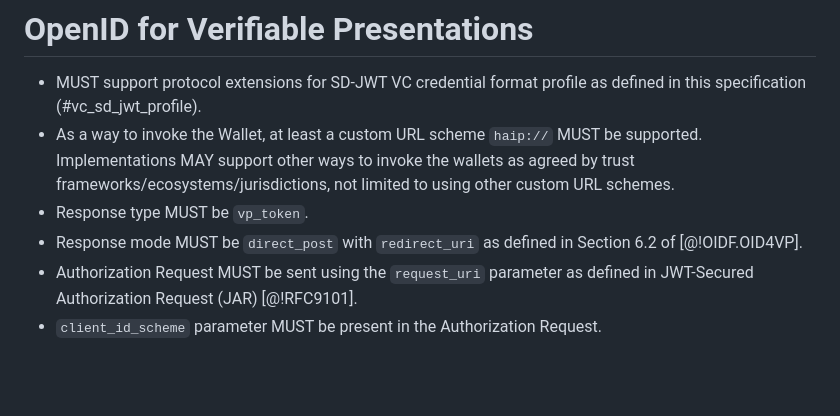
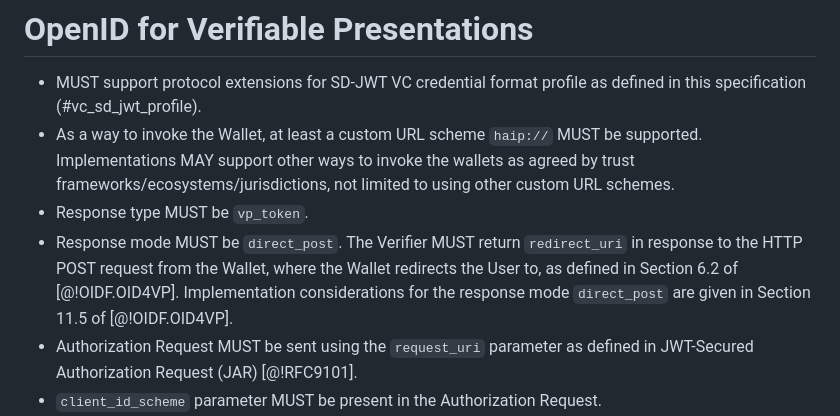
Before and after one commit to openid/oid4vc-haip-sd-jwt-vc, a Markdown page: openid4vc-high-assurance-interoperability-profile-sd-jwt-vc-1_0.md, the part around the change. GitHub-like rendering; blank space fills up the shorter version.

Commit message:
Fix: Replace redirect_uri with response_uri for direct_post Response Mode (#73)
5 approvals. open for more than a week. one remaining question externalized into an issue.

* Fix: Replace redirect_uri with response_uri

Signed-off-by: Philipp-Florens Lehwalder <philipp.lehwalder@lissi.id>

* Add redirect_uri notice for direct_post response mode

Co-authored-by: Kristina <52878547+sakurann@users.noreply.github.com>
Signed-off-by: Philipp-Florens Lehwalder <philipp.lehwalder@lissi.id>

* Reformulate redirect_uri requirement for direct_post

Co-authored-by: Kristina <52878547+Sakurann@users.noreply.github.com>

* Fix capitalization of entities

Signed-off-by: Philipp-Florens Lehwalder <philipp.lehwalder@lissi.id>

---------

Signed-off-by: Philipp-Florens Lehwalder <philipp.lehwalder@lissi.id>
Co-authored-by: Kristina <52878547+sakurann@users.noreply.github.com>

```diff
--- a/openid4vc-high-assurance-interoperability-profile-sd-jwt-vc-1_0.md
+++ b/openid4vc-high-assurance-interoperability-profile-sd-jwt-vc-1_0.md
@@ -204,7 +204,7 @@ This is an example of a Wallet Instance Attestation:
    * MUST support protocol extensions for SD-JWT VC credential format profile as defined in this specification (#vc_sd_jwt_profile).
    * As a way to invoke the Wallet, at least a custom URL scheme `haip://` MUST be supported. Implementations MAY support other ways to invoke the wallets as agreed by trust frameworks/ecosystems/jurisdictions, not limited to using other custom URL schemes.
    * Response type MUST be `vp_token`.
-   * Response mode MUST be `direct_post` with `redirect_uri` as defined in Section 6.2 of [@!OIDF.OID4VP].
+   * Response mode MUST be `direct_post`. The Verifier MUST return `redirect_uri` in response to the HTTP POST request from the Wallet, where the Wallet redirects the User to, as defined in Section 6.2 of [@!OIDF.OID4VP]. Implementation considerations for the response mode `direct_post` are given in Section 11.5 of [@!OIDF.OID4VP].
    * Authorization Request MUST be sent using the `request_uri` parameter as defined in JWT-Secured Authorization Request (JAR) [@!RFC9101].
    * `client_id_scheme` parameter MUST be present in the Authorization Request.
    * `client_id_scheme` value MUST be either `x509_san_dns` or `verifier_attestation`. The Wallet MUST support both. The Verifier MUST support at least one.
```
